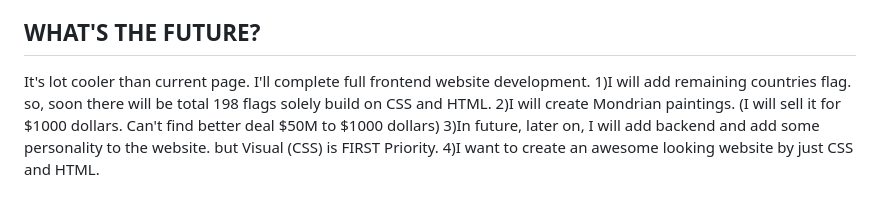
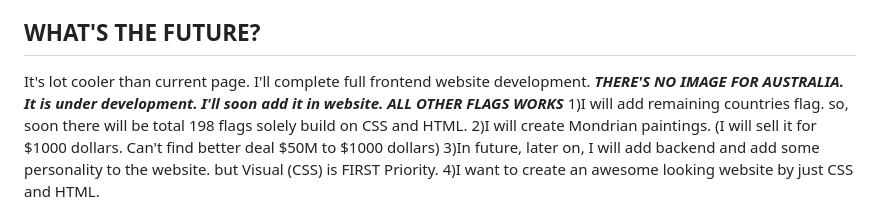
Before and after one commit to Tanya262/7.3-CSS-Flag-Project, a Markdown page: README.md, the part around the change. Drawn GitHub-style.

Commit message:
Update README with future plans and flag status
Added note about the missing Australia flag and future plans for the project.

```diff
--- a/README.md
+++ b/README.md
@@ -66,6 +66,7 @@ Because of that, I uploaded the project to GitHub near the end of my work instea
 
 ## WHAT'S THE FUTURE?
 It's lot cooler than current page. I'll complete full frontend website development.
+***THERE'S NO IMAGE FOR AUSTRALIA. It is under development. I'll soon add it in website. ALL OTHER FLAGS WORKS***
 1)I will add remaining countries flag. so, soon there will be total 198 flags solely build on CSS and HTML.
 2)I will create Mondrian paintings. (I will sell it for $1000 dollars. Can't find better deal $50M to $1000 dollars)
 3)In future, later on, I will add backend and add some personality to the website. but Visual (CSS) is FIRST Priority.
```
